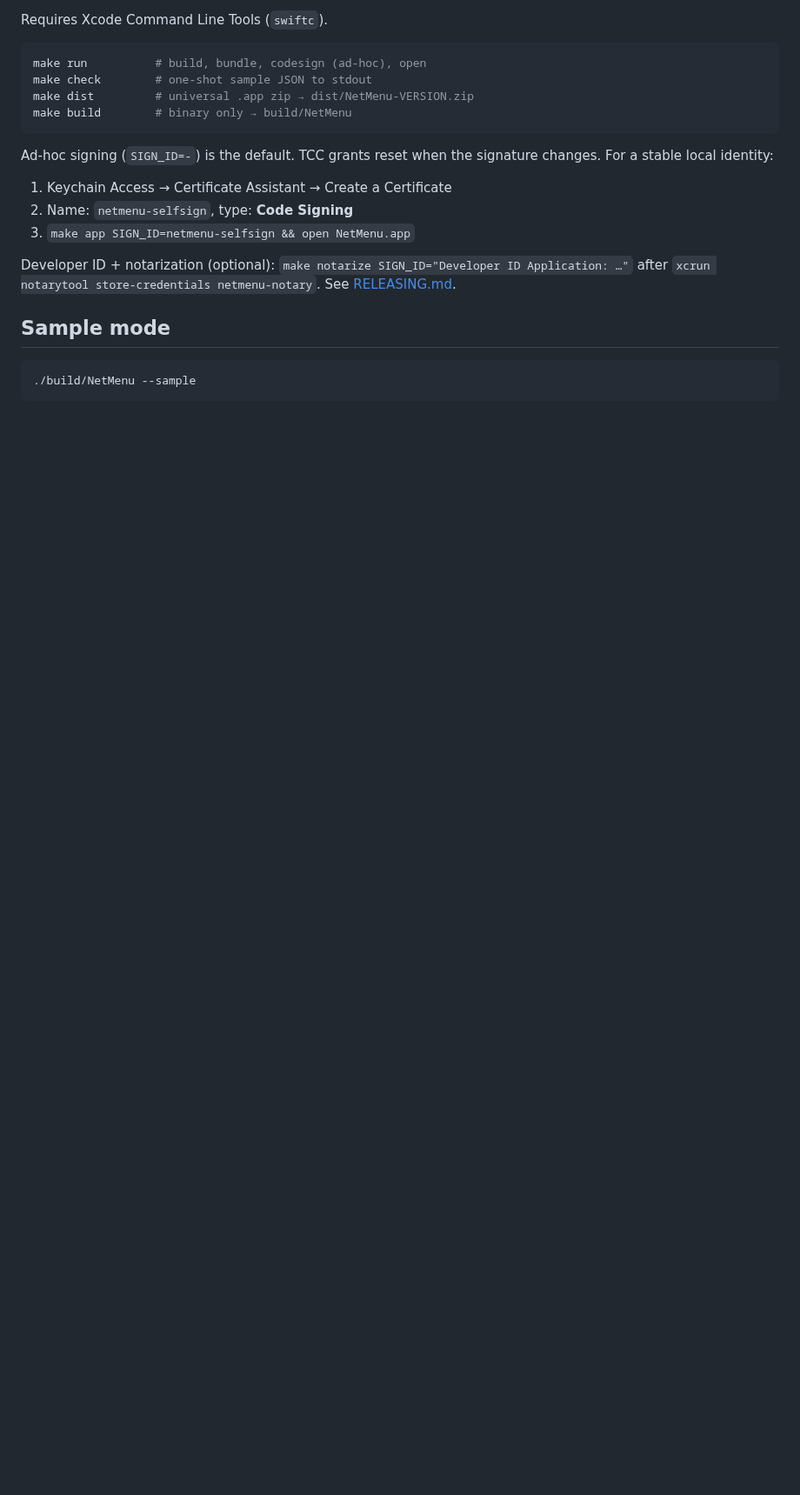
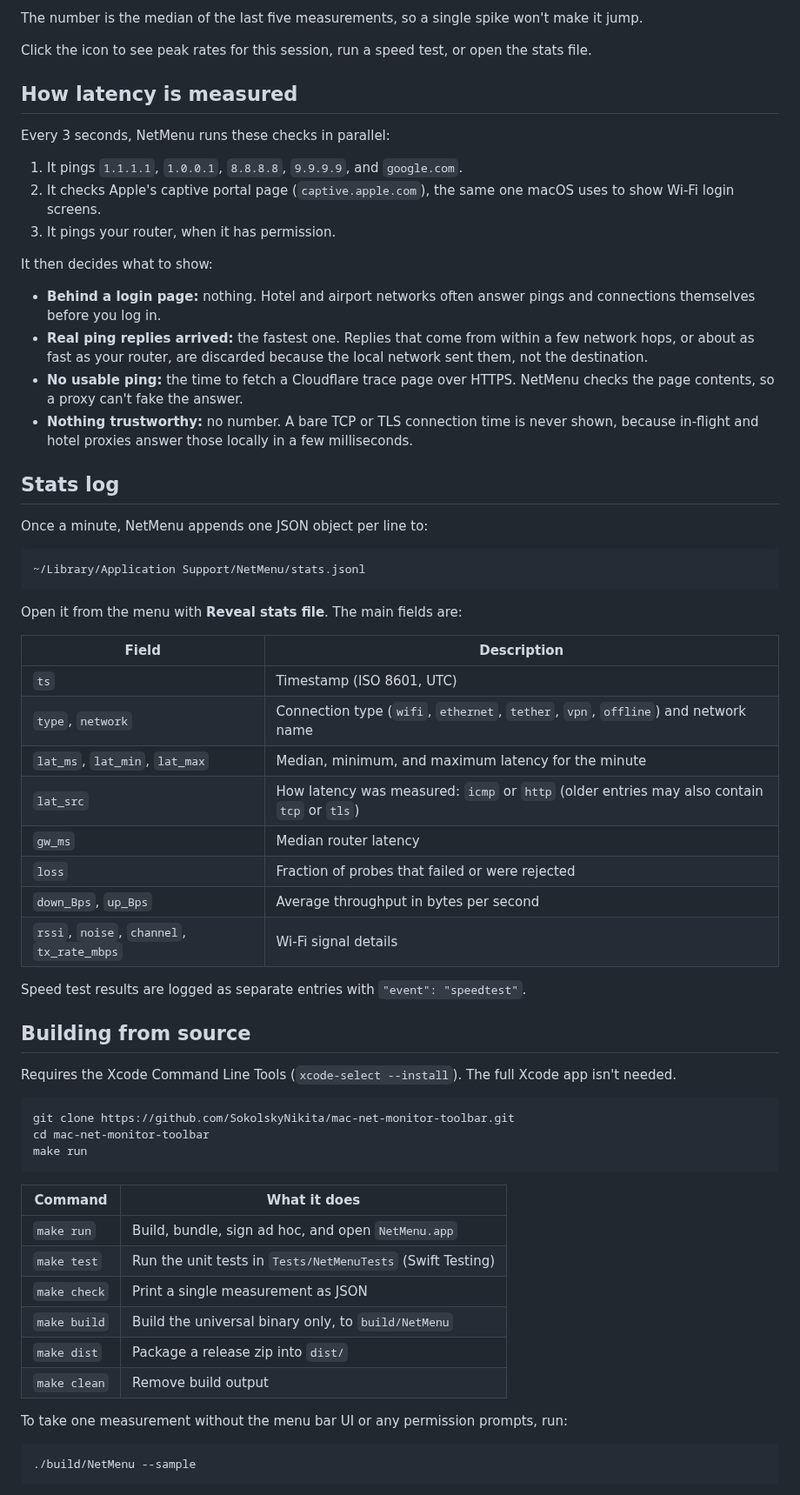
Before and after one commit to SokolskyNikita/mac-net-monitor-toolbar, a Markdown page: README.md, the part around one of its changes. Shown at 87% size. GitHub-like rendering; blank space fills up the shorter version.

````diff
--- a/README.md
+++ b/README.md
@@ -41,22 +72,66 @@ brew update && brew upgrade --cask netmenu
 
-Requires Xcode Command Line Tools (`swiftc`).
+The number is the median of the last five measurements, so a single spike won't make it jump.
+
+Click the icon to see peak rates for this session, run a speed test, or open the stats file.
+
+## How latency is measured
+
+Every 3 seconds, NetMenu runs these checks in parallel:
+
+1. It pings `1.1.1.1`, `1.0.0.1`, `8.8.8.8`, `9.9.9.9`, and `google.com`.
+2. It checks Apple's captive portal page (`captive.apple.com`), the same one macOS uses to show Wi‑Fi login screens.
+3. It pings your router, when it has permission.
+
+It then decides what to show:
+
+- **Behind a login page:** nothing. Hotel and airport networks often answer pings and connections themselves before you log in.
+- **Real ping replies arrived:** the fastest one. Replies that come from within a few network hops, or about as fast as your router, are discarded because the local network sent them, not the destination.
+- **No usable ping:** the time to fetch a Cloudflare trace page over HTTPS. NetMenu checks the page contents, so a proxy can't fake the answer.
+- **Nothing trustworthy:** no number. A bare TCP or TLS connection time is never shown, because in-flight and hotel proxies answer those locally in a few milliseconds.
+
+## Stats log
+
+Once a minute, NetMenu appends one JSON object per line to:
+
+```text
+~/Library/Application Support/NetMenu/stats.jsonl
+```
+
+Open it from the menu with **Reveal stats file**. The main fields are:
+
+| Field | Description |
+| --- | --- |
+| `ts` | Timestamp (ISO 8601, UTC) |
+| `type`, `network` | Connection type (`wifi`, `ethernet`, `tether`, `vpn`, `offline`) and network name |
+| `lat_ms`, `lat_min`, `lat_max` | Median, minimum, and maximum latency for the minute |
+| `lat_src` | How latency was measured: `icmp` or `http` (older entries may also contain `tcp` or `tls`) |
+| `gw_ms` | Median router latency |
+| `loss` | Fraction of probes that failed or were rejected |
+| `down_Bps`, `up_Bps` | Average throughput in bytes per second |
+| `rssi`, `noise`, `channel`, `tx_rate_mbps` | Wi‑Fi signal details |
+
+Speed test results are logged as separate entries with `"event": "speedtest"`.
+
+## Building from source
+
+Requires the Xcode Command Line Tools (`xcode-select --install`). The full Xcode app isn't needed.
 
 ```bash
-make run          # build, bundle, codesign (ad-hoc), open
-make check        # one-shot sample JSON to stdout
-make dist         # universal .app zip → dist/NetMenu-VERSION.zip
-make build        # binary only → build/NetMenu
+git clone https://github.com/SokolskyNikita/mac-net-monitor-toolbar.git
+cd mac-net-monitor-toolbar
+make run
 ```
 
-Ad-hoc signing (`SIGN_ID=-`) is the default. TCC grants reset when the signature changes. For a stable local identity:
+| Command | What it does |
+| --- | --- |
+| `make run` | Build, bundle, sign ad hoc, and open `NetMenu.app` |
+| `make test` | Run the unit tests in `Tests/NetMenuTests` (Swift Testing) |
+| `make check` | Print a single measurement as JSON |
+| `make build` | Build the universal binary only, to `build/NetMenu` |
+| `make dist` | Package a release zip into `dist/` |
+| `make clean` | Remove build output |
 
-1. Keychain Access → Certificate Assistant → Create a Certificate
-2. Name: `netmenu-selfsign`, type: **Code Signing**
-3. `make app SIGN_ID=netmenu-selfsign && open NetMenu.app`
-
-Developer ID + notarization (optional): `make notarize SIGN_ID="Developer ID Application: …"` after `xcrun notarytool store-credentials netmenu-notary`. See [RELEASING.md](RELEASING.md).
-
-## Sample mode
+To take one measurement without the menu bar UI or any permission prompts, run:
 
 ```bash
 ./build/NetMenu --sample
````
Also changed, not shown: other parts of README.md (+59 -16 lines), images/mac-net-monitor-screenshot.png, 8 other files.
